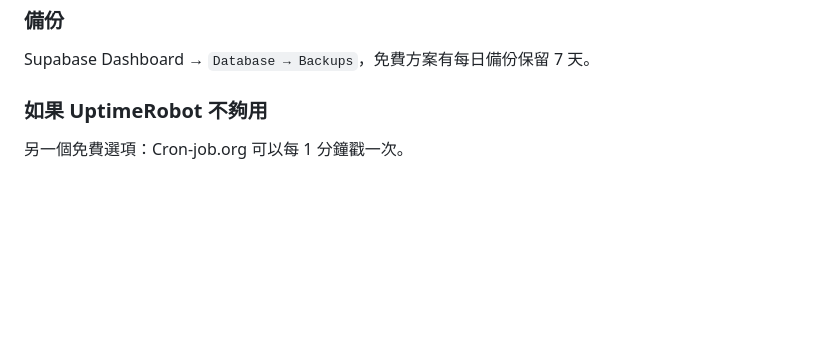
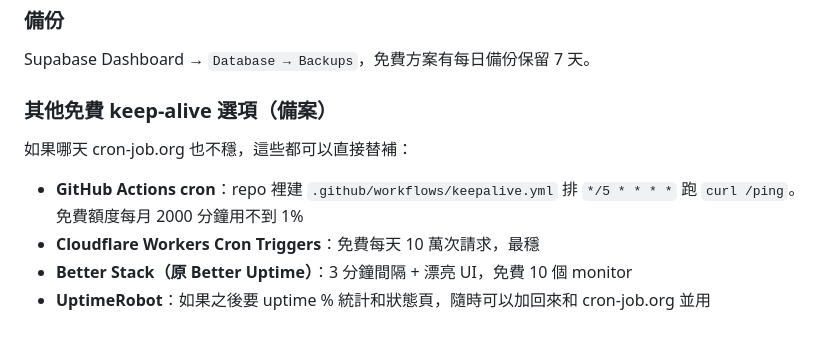
Before and after one commit to dino-q/dinodashboard, a Markdown page: DEPLOY.md, the part around one of its changes. Drawn GitHub-style; blank space fills up the shorter version.

```diff
--- a/DEPLOY.md
+++ b/DEPLOY.md
@@ -164,5 +211,11 @@ git push
 ### 備份
 Supabase Dashboard → `Database → Backups`，免費方案有每日備份保留 7 天。
 
-### 如果 UptimeRobot 不夠用
-另一個免費選項：Cron-job.org 可以每 1 分鐘戳一次。
+### 其他免費 keep-alive 選項（備案）
+
+如果哪天 cron-job.org 也不穩，這些都可以直接替補：
+
+- **GitHub Actions cron**：repo 裡建 `.github/workflows/keepalive.yml` 排 `*/5 * * * *` 跑 `curl /ping`。免費額度每月 2000 分鐘用不到 1%
+- **Cloudflare Workers Cron Triggers**：免費每天 10 萬次請求，最穩
+- **Better Stack（原 Better Uptime）**：3 分鐘間隔 + 漂亮 UI，免費 10 個 monitor
+- **UptimeRobot**：如果之後要 uptime % 統計和狀態頁，隨時可以加回來和 cron-job.org 並用
```
Also changed, not shown: other parts of DEPLOY.md (+55 -8 lines).
